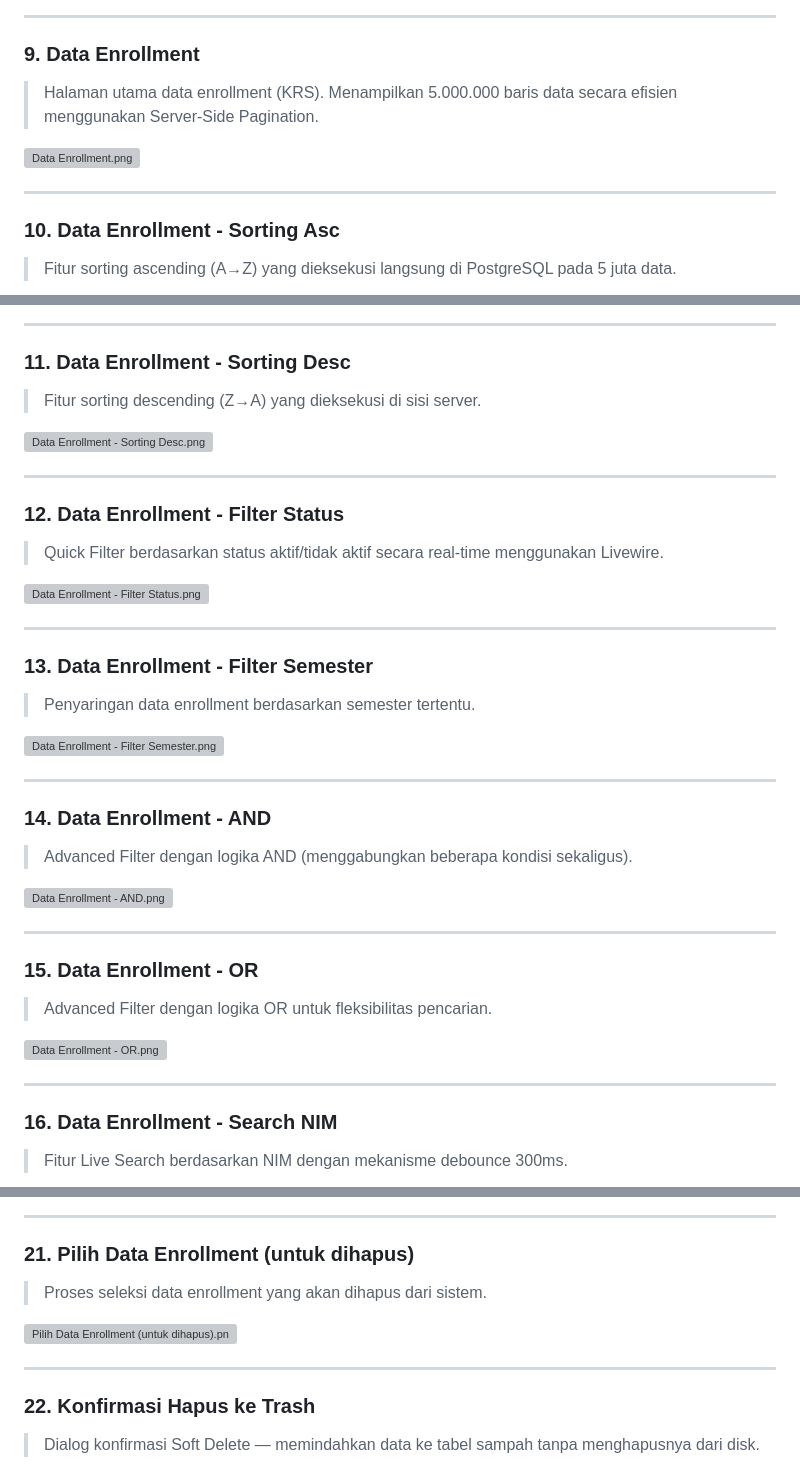
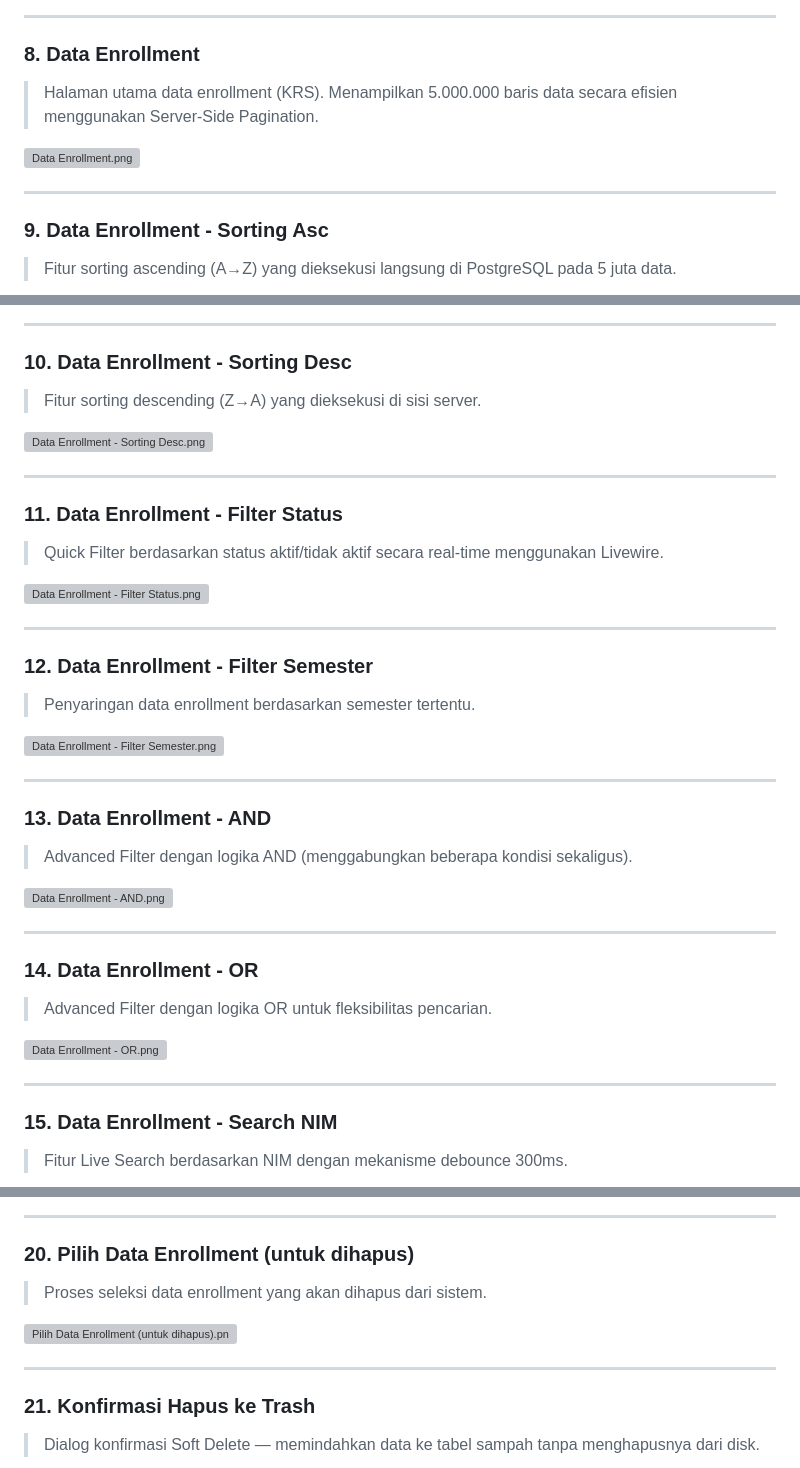
Before and after one commit to syanufa11/eKRS, a Markdown page: README.md, 3 parts joined by grey strips. Drawn GitHub-style; grey boxes are pictures that could not be loaded.

```diff
--- a/README.md
+++ b/README.md
@@ -224,7 +216,7 @@ Laporan teknis lengkap mencakup implementasi seluruh skenario pengujian (TS-01 h
 
 ---
 
-### 9. Data Enrollment
+### 8. Data Enrollment
 
 > Halaman utama data enrollment (KRS). Menampilkan 5.000.000 baris data secara efisien menggunakan Server-Side Pagination.
 
@@ -232,7 +224,7 @@ Laporan teknis lengkap mencakup implementasi seluruh skenario pengujian (TS-01 h
 
 ---
 
-### 10. Data Enrollment - Sorting Asc
+### 9. Data Enrollment - Sorting Asc
 
 > Fitur sorting ascending (A→Z) yang dieksekusi langsung di PostgreSQL pada 5 juta data.
 
@@ -240,7 +232,7 @@ Laporan teknis lengkap mencakup implementasi seluruh skenario pengujian (TS-01 h
 
 ---
 
-### 11. Data Enrollment - Sorting Desc
+### 10. Data Enrollment - Sorting Desc
 
 > Fitur sorting descending (Z→A) yang dieksekusi di sisi server.
 
@@ -248,7 +240,7 @@ Laporan teknis lengkap mencakup implementasi seluruh skenario pengujian (TS-01 h
 
 ---
 
-### 12. Data Enrollment - Filter Status
+### 11. Data Enrollment - Filter Status
 
 > Quick Filter berdasarkan status aktif/tidak aktif secara real-time menggunakan Livewire.
 
@@ -256,7 +248,7 @@ Laporan teknis lengkap mencakup implementasi seluruh skenario pengujian (TS-01 h
 
 ---
 
-### 13. Data Enrollment - Filter Semester
+### 12. Data Enrollment - Filter Semester
 
 > Penyaringan data enrollment berdasarkan semester tertentu.
 
@@ -264,7 +256,7 @@ Laporan teknis lengkap mencakup implementasi seluruh skenario pengujian (TS-01 h
 
 ---
 
-### 14. Data Enrollment - AND
+### 13. Data Enrollment - AND
 
 > Advanced Filter dengan logika AND (menggabungkan beberapa kondisi sekaligus).
 
@@ -272,7 +264,7 @@ Laporan teknis lengkap mencakup implementasi seluruh skenario pengujian (TS-01 h
 
 ---
 
-### 15. Data Enrollment - OR
+### 14. Data Enrollment - OR
 
 > Advanced Filter dengan logika OR untuk fleksibilitas pencarian.
 
@@ -280,7 +272,7 @@ Laporan teknis lengkap mencakup implementasi seluruh skenario pengujian (TS-01 h
 
 ---
 
-### 16. Data Enrollment - Search NIM
+### 15. Data Enrollment - Search NIM
 
 > Fitur Live Search berdasarkan NIM dengan mekanisme debounce 300ms.
 
@@ -320,7 +312,7 @@ Laporan teknis lengkap mencakup implementasi seluruh skenario pengujian (TS-01 h
 
 ---
 
-### 21. Pilih Data Enrollment (untuk dihapus)
+### 20. Pilih Data Enrollment (untuk dihapus)
 
 > Proses seleksi data enrollment yang akan dihapus dari sistem.
 
@@ -328,7 +320,7 @@ Laporan teknis lengkap mencakup implementasi seluruh skenario pengujian (TS-01 h
 
 ---
 
-### 22. Konfirmasi Hapus ke Trash
+### 21. Konfirmasi Hapus ke Trash
 
 > Dialog konfirmasi Soft Delete — memindahkan data ke tabel sampah tanpa menghapusnya dari disk.
 
```
Also changed, not shown: other parts of README.md (+30 -22 lines), screenshoot/Data Mahasiswa.png (added), 1 other file.
